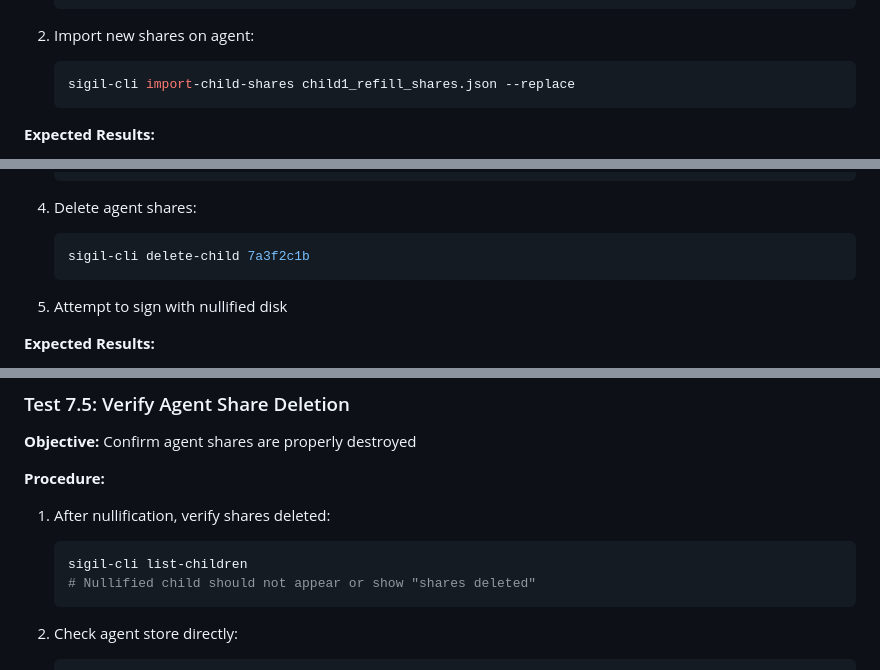
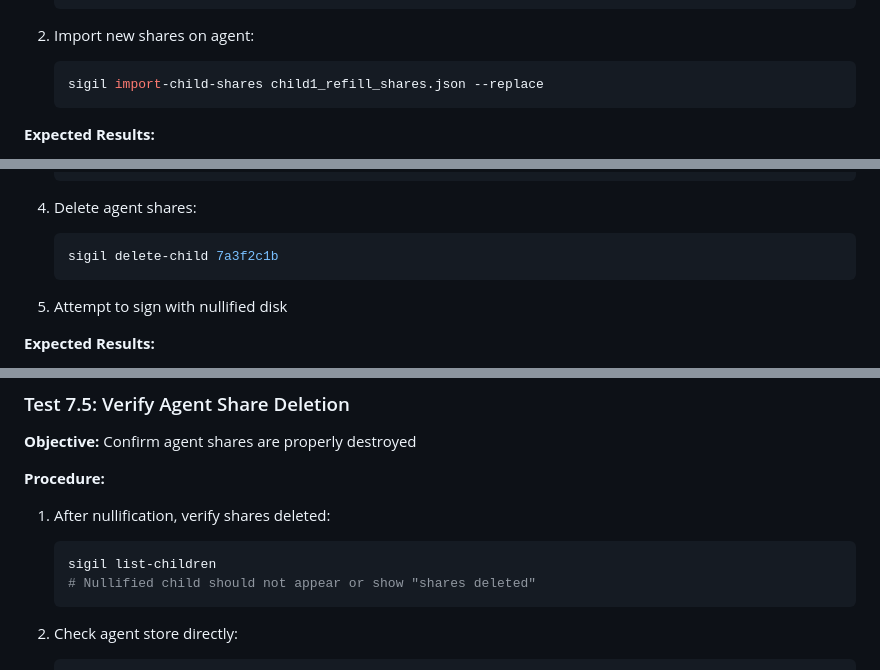
Before and after one commit to chippr-robotics/sigil, a Markdown page: docs/E2E_TEST_PLAN.md, 3 parts joined by grey strips. Rendered like a GitHub page.

````diff
--- a/docs/E2E_TEST_PLAN.md
+++ b/docs/E2E_TEST_PLAN.md
@@ -939,7 +939,7 @@ assert result == True
 
 2. Import new shares on agent:
    ```bash
-   sigil-cli import-child-shares child1_refill_shares.json --replace
+   sigil import-child-shares child1_refill_shares.json --replace
    ```
 
 **Expected Results:**
@@ -1060,7 +1060,7 @@ assert result == True
 
 4. Delete agent shares:
    ```bash
-   sigil-cli delete-child 7a3f2c1b
+   sigil delete-child 7a3f2c1b
    ```
 
 5. Attempt to sign with nullified disk
@@ -1154,7 +1154,7 @@ assert result == True
 
 1. After nullification, verify shares deleted:
    ```bash
-   sigil-cli list-children
+   sigil list-children
    # Nullified child should not appear or show "shares deleted"
    ```
 
````
Also changed, not shown: other parts of docs/E2E_TEST_PLAN.md (+12 -12 lines).
